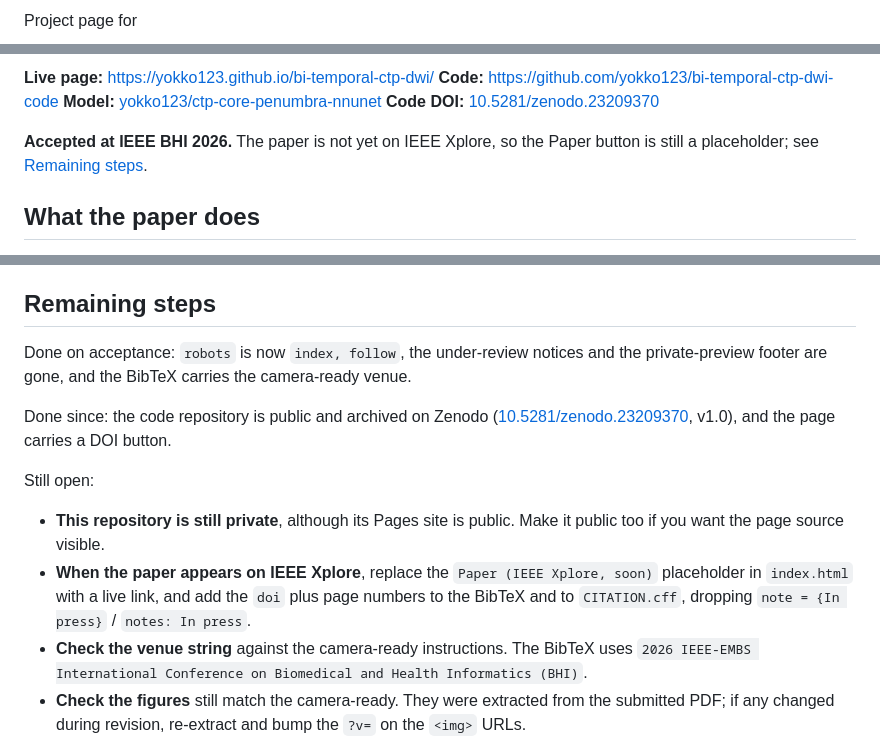
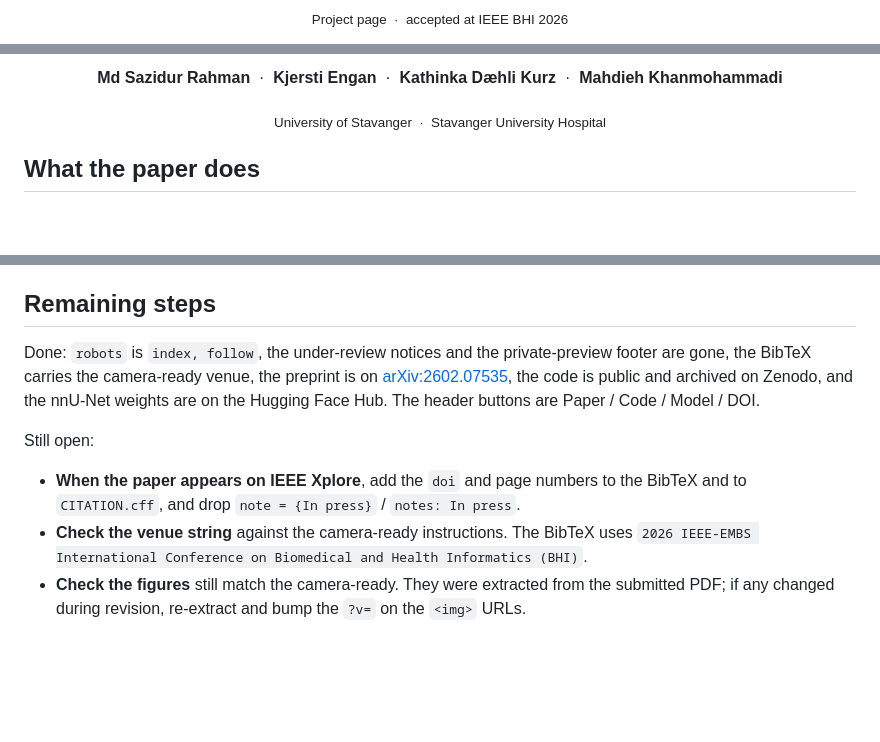
Before and after one commit to yokko123/bi-temporal-ctp-dwi, a Markdown page: README.md, 3 parts joined by grey strips. GitHub-like rendering; blank space fills up the shorter version.

Commit message:
Give the page README the same badge header, and unstale it
It still used plain bold-text links while the code repo had badges, and its
author and affiliation sat as consecutive "> " lines in a blockquote, which
Markdown renders as one collapsed paragraph. Now the same centred header as
the code repo: title, six badges, authors, affiliations.

Remaining steps was out of date on two counts: it said this repository is still
private, and that the Paper button is a placeholder pending IEEE Xplore. The
repo is public and the button has linked to arXiv:2602.07535 since it went up.
Only the Xplore DOI is genuinely still open.

```diff
--- a/README.md
+++ b/README.md
@@ -2,3 +2,3 @@
 
-Project page for
+<p align="center"><sub>Project page &nbsp;&middot;&nbsp; accepted at IEEE BHI 2026</sub></p>
 
@@ -8,11 +13,14 @@ Project page for
 
-**Live page:** https://yokko123.github.io/bi-temporal-ctp-dwi/
-**Code:** https://github.com/yokko123/bi-temporal-ctp-dwi-code
-**Model:** [yokko123/ctp-core-penumbra-nnunet](https://huggingface.co/yokko123/ctp-core-penumbra-nnunet)
-**Code DOI:** [10.5281/zenodo.23209370](https://doi.org/10.5281/zenodo.23209370)
+<p align="center">
+  <b>Md Sazidur Rahman</b> &nbsp;&middot;&nbsp;
+  <b>Kjersti Engan</b> &nbsp;&middot;&nbsp;
+  <b>Kathinka D&aelig;hli Kurz</b> &nbsp;&middot;&nbsp;
+  <b>Mahdieh Khanmohammadi</b>
+</p>
 
-**Accepted at IEEE BHI 2026.** The paper is not yet on IEEE Xplore, so the
-Paper button is still a placeholder; see [Remaining steps](#remaining-steps).
+<p align="center">
+  <sub>University of Stavanger &nbsp;&middot;&nbsp; Stavanger University Hospital</sub>
+</p>
 
 ## What the paper does
 
@@ -110,22 +118,17 @@ in place, otherwise browsers keep serving the copy they already cached.
 
 ## Remaining steps
 
-Done on acceptance: `robots` is now `index, follow`, the under-review notices
-and the private-preview footer are gone, and the BibTeX carries the camera-ready
-venue.
-
-Done since: the code repository is public and archived on Zenodo
-([10.5281/zenodo.23209370](https://doi.org/10.5281/zenodo.23209370), v1.0), and
-the page carries a DOI button.
+Done: `robots` is `index, follow`, the under-review notices and the
+private-preview footer are gone, the BibTeX carries the camera-ready venue, the
+preprint is on [arXiv:2602.07535](https://arxiv.org/abs/2602.07535), the code is
+public and archived on Zenodo, and the nnU-Net weights are on the Hugging Face
+Hub. The header buttons are Paper / Code / Model / DOI.
 
 Still open:
 
-- **This repository is still private**, although its Pages site is public. Make
-  it public too if you want the page source visible.
-- **When the paper appears on IEEE Xplore**, replace the
-  `Paper (IEEE Xplore, soon)` placeholder in `index.html` with a live link, and
-  add the `doi` plus page numbers to the BibTeX and to `CITATION.cff`, dropping
-  `note = {In press}` / `notes: In press`.
+- **When the paper appears on IEEE Xplore**, add the `doi` and page numbers to
+  the BibTeX and to `CITATION.cff`, and drop `note = {In press}` /
+  `notes: In press`.
 - **Check the venue string** against the camera-ready instructions. The BibTeX
   uses `2026 IEEE-EMBS International Conference on Biomedical and Health
   Informatics (BHI)`.
```
Also changed, not shown: other parts of README.md (+9 -4 lines).
